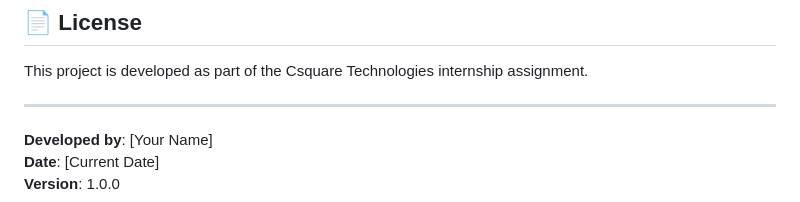
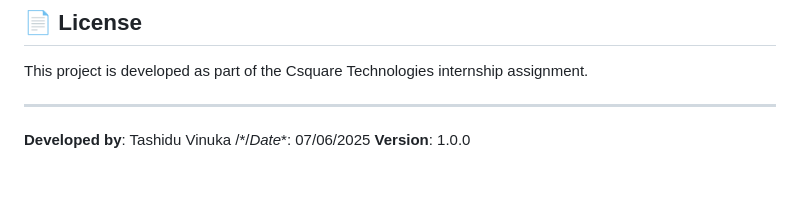
Before and after one commit to tashidu/Csquare-Technologies, a Markdown page: README.md, the part around the change. Rendered like a GitHub page.

```diff
--- a/README.md
+++ b/README.md
@@ -252,6 +252,6 @@ This project is developed as part of the Csquare Technologies internship assignm
 
 ---
 
-**Developed by**: [Your Name]
-**Date**: [Current Date]
+**Developed by**: Tashidu Vinuka
+/*/*Date**:  07/06/2025
 **Version**: 1.0.0
```
